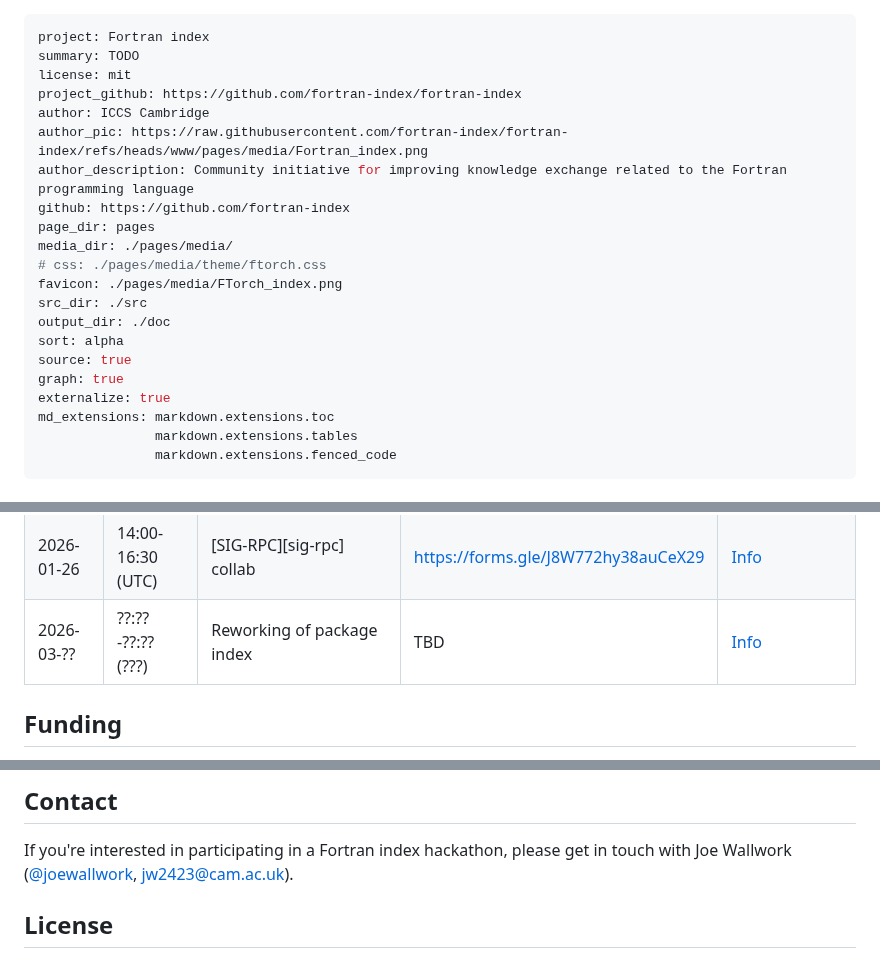
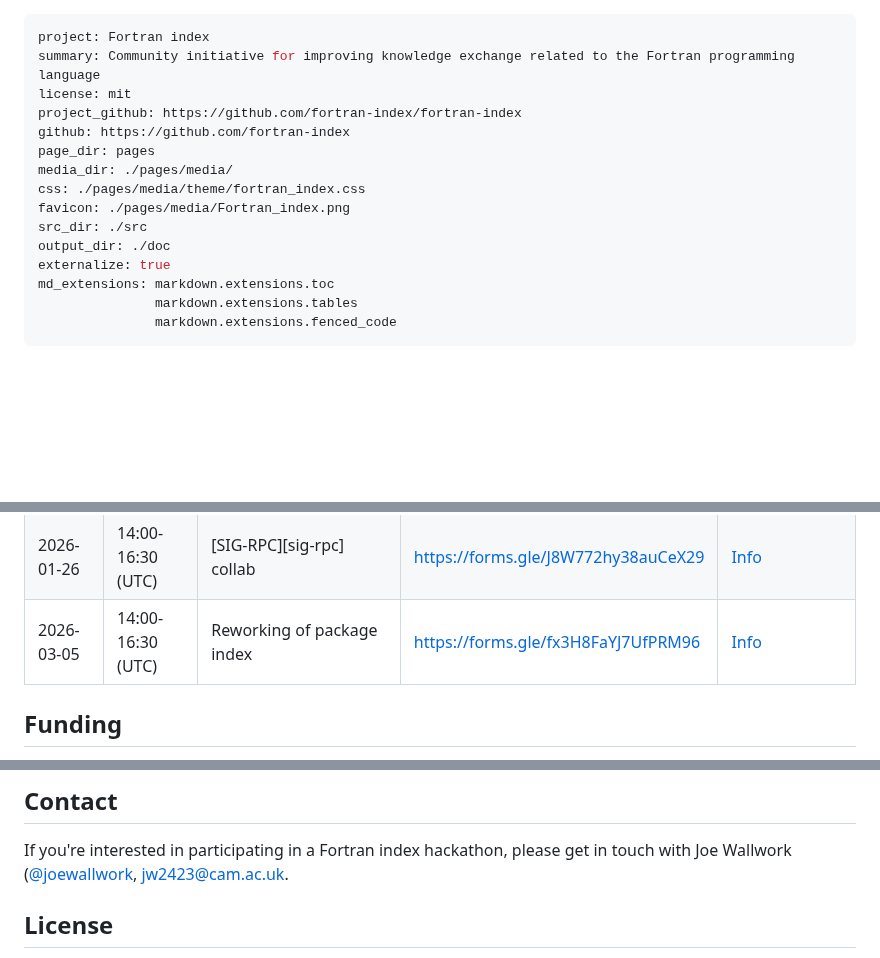
Before and after one commit to fortran-index/fortran-index, a Markdown page: Fortran_index.md, 3 parts joined by grey strips. Drawn GitHub-style; blank space fills up the shorter version.

```diff
--- a/Fortran_index.md
+++ b/Fortran_index.md
@@ -1,21 +1,15 @@
 ---
 project: Fortran index
-summary: TODO
+summary: Community initiative for improving knowledge exchange related to the Fortran programming language
 license: mit
 project_github: https://github.com/fortran-index/fortran-index
-author: ICCS Cambridge
-author_pic: https://raw.githubusercontent.com/fortran-index/fortran-index/refs/heads/www/pages/media/Fortran_index.png
-author_description: Community initiative for improving knowledge exchange related to the Fortran programming language
 github: https://github.com/fortran-index
 page_dir: pages
 media_dir: ./pages/media/
-# css: ./pages/media/theme/ftorch.css
-favicon: ./pages/media/FTorch_index.png
+css: ./pages/media/theme/fortran_index.css
+favicon: ./pages/media/Fortran_index.png
 src_dir: ./src
 output_dir: ./doc
-sort: alpha
-source: true
-graph: true
 externalize: true
 md_extensions: markdown.extensions.toc
                markdown.extensions.tables
@@ -58,7 +53,7 @@ Events
 | 2025-09-08 | 09:30-16:30 (BST) | Strategy session within Back to the Fortran Future 2 workshop | Closed      | [Info](./contributions/2025-09-08/README.md) |
 | 2025-12-15 | 14:00-16:30 (UTC) | Info on *why* someone would use Fortran | Closed                            | [Info](./contributions/2025-12-15/README.md) |
 | 2026-01-26 | 14:00-16:30 (UTC) | [SIG-RPC][sig-rpc] collab             | https://forms.gle/J8W772hy38auCeX29 | [Info](./contributions/2026-01-26/README.md) |
-| 2026-03-?? | ??:??-??:?? (???) | Reworking of package index            | TBD                                 | [Info](./contributions/2026-XX-XX/README.md) |
+| 2026-03-05 | 14:00-16:30 (UTC) | Reworking of package index            | https://forms.gle/fx3H8FaYJ7UfPRM96 | [Info](./contributions/2026-03-15/README.md) |
 
 Funding
 -------
@@ -72,7 +67,7 @@ Contact
 
 If you're interested in participating in a Fortran index hackathon, please get
 in touch with Joe Wallwork ([@joewallwork](https://github.com/joewallwork),
-jw2423@cam.ac.uk).
+[jw2423@cam.ac.uk](mailto:jw2423@cam.ac.uk).
 
 
 License
```
Also changed, not shown: other parts of Fortran_index.md (+6 -5 lines), README.md (+1 -1 lines).
